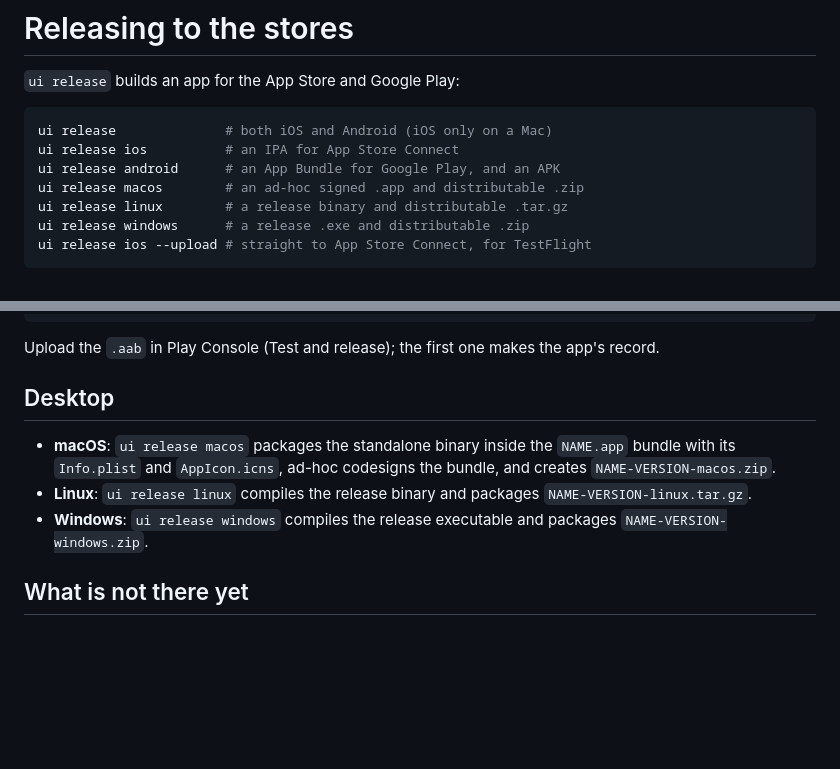
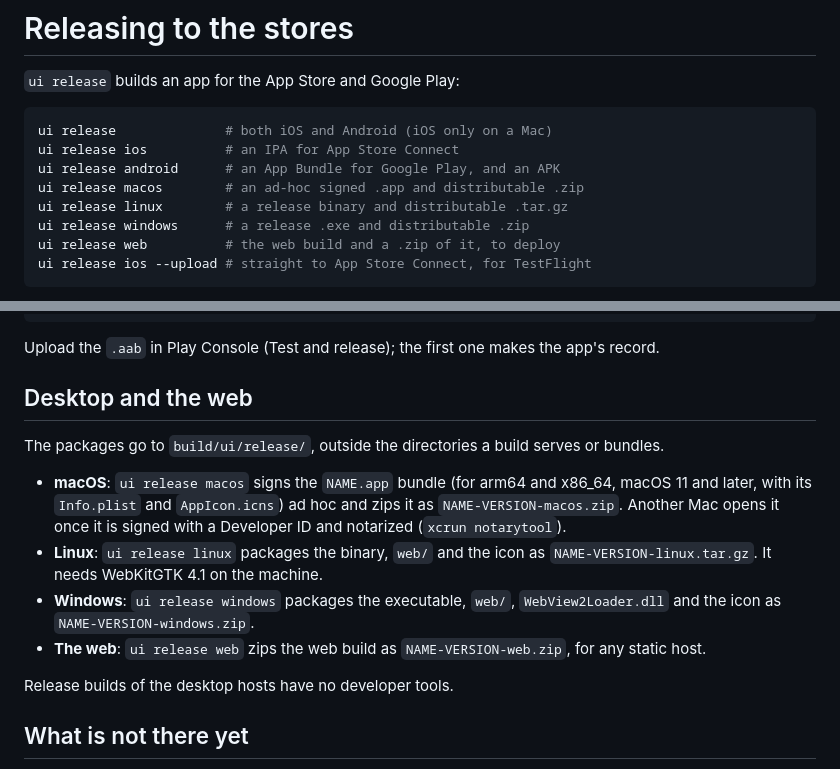
Before and after one commit to eskiu-lang/ui, a Markdown page: docs/releasing.md, 2 parts joined by grey strips. Rendered like a GitHub page; blank space fills up the shorter version.

````diff
--- a/docs/releasing.md
+++ b/docs/releasing.md
@@ -9,6 +9,7 @@ ui release android      # an App Bundle for Google Play, and an APK
 ui release macos        # an ad-hoc signed .app and distributable .zip
 ui release linux        # a release binary and distributable .tar.gz
 ui release windows      # a release .exe and distributable .zip
+ui release web          # the web build and a .zip of it, to deploy
 ui release ios --upload # straight to App Store Connect, for TestFlight
 ```
 
@@ -85,12 +86,22 @@ UI_ANDROID_KEY_PASSWORD=...        # when it differs from the keystore's
 
 Upload the `.aab` in Play Console (Test and release); the first one makes the app's record.
 
-## Desktop
+## Desktop and the web
 
-- **macOS**: `ui release macos` packages the standalone binary inside the `NAME.app` bundle with
-  its `Info.plist` and `AppIcon.icns`, ad-hoc codesigns the bundle, and creates `NAME-VERSION-macos.zip`.
-- **Linux**: `ui release linux` compiles the release binary and packages `NAME-VERSION-linux.tar.gz`.
-- **Windows**: `ui release windows` compiles the release executable and packages `NAME-VERSION-windows.zip`.
+The packages go to `build/ui/release/`, outside the directories a build serves or bundles.
+
+- **macOS**: `ui release macos` signs the `NAME.app` bundle (for arm64 and x86_64, macOS 11 and
+  later, with its `Info.plist` and `AppIcon.icns`) ad hoc and zips it as
+  `NAME-VERSION-macos.zip`. Another Mac opens it once it is signed with a Developer ID and
+  notarized (`xcrun notarytool`).
+- **Linux**: `ui release linux` packages the binary, `web/` and the icon as
+  `NAME-VERSION-linux.tar.gz`. It needs WebKitGTK 4.1 on the machine.
+- **Windows**: `ui release windows` packages the executable, `web/`, `WebView2Loader.dll` and
+  the icon as `NAME-VERSION-windows.zip`.
+- **The web**: `ui release web` zips the web build as `NAME-VERSION-web.zip`, for any static
+  host.
+
+Release builds of the desktop hosts have no developer tools.
 
 ## What is not there yet
 
````
Also changed, not shown: docs/getting-started.md (+1 -1 lines), docs/hosts.md (+12 -5 lines).
